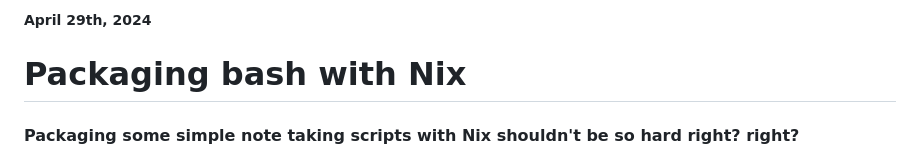
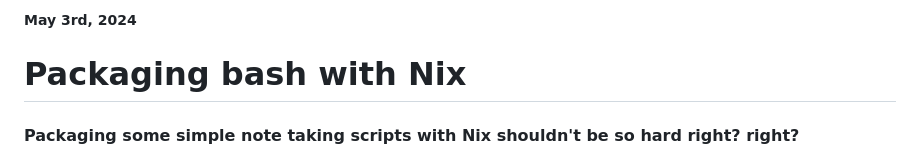
Before and after one commit to cesarFuhr/cesarfuhr.dev-app, a Markdown page: content/2024_05_03-packaging_bash_wth_nix.md, the part around the change. GitHub-like rendering.

Commit message:
fixed publishing date

```diff
--- a/content/2024_05_03-packaging_bash_wth_nix.md
+++ b/content/2024_05_03-packaging_bash_wth_nix.md
@@ -1,5 +1,5 @@
 
-##### April 29th, 2024
+##### May 3rd, 2024
 
 # Packaging bash with Nix
 #### Packaging some simple note taking scripts with Nix shouldn't be so hard right? right?
```
